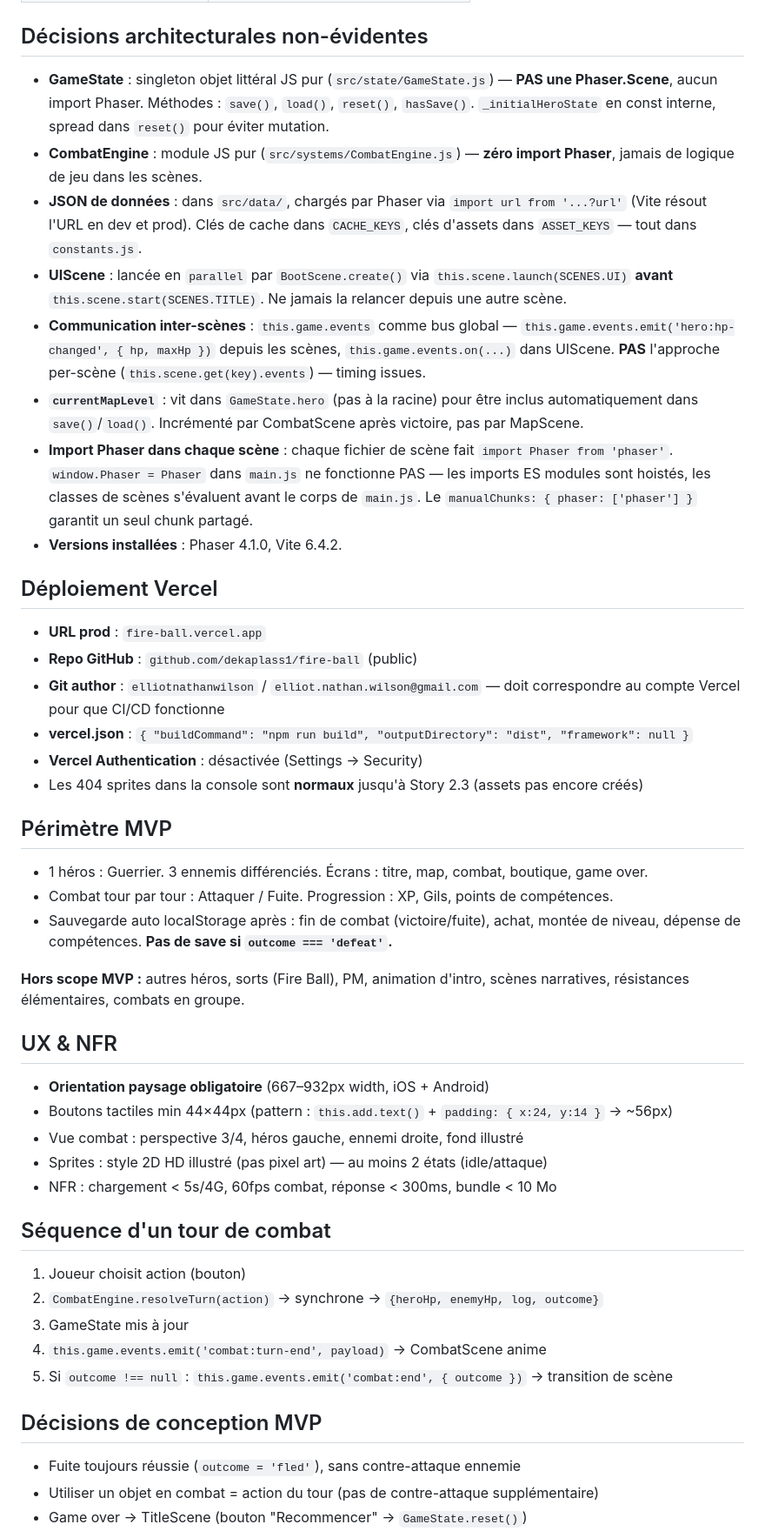
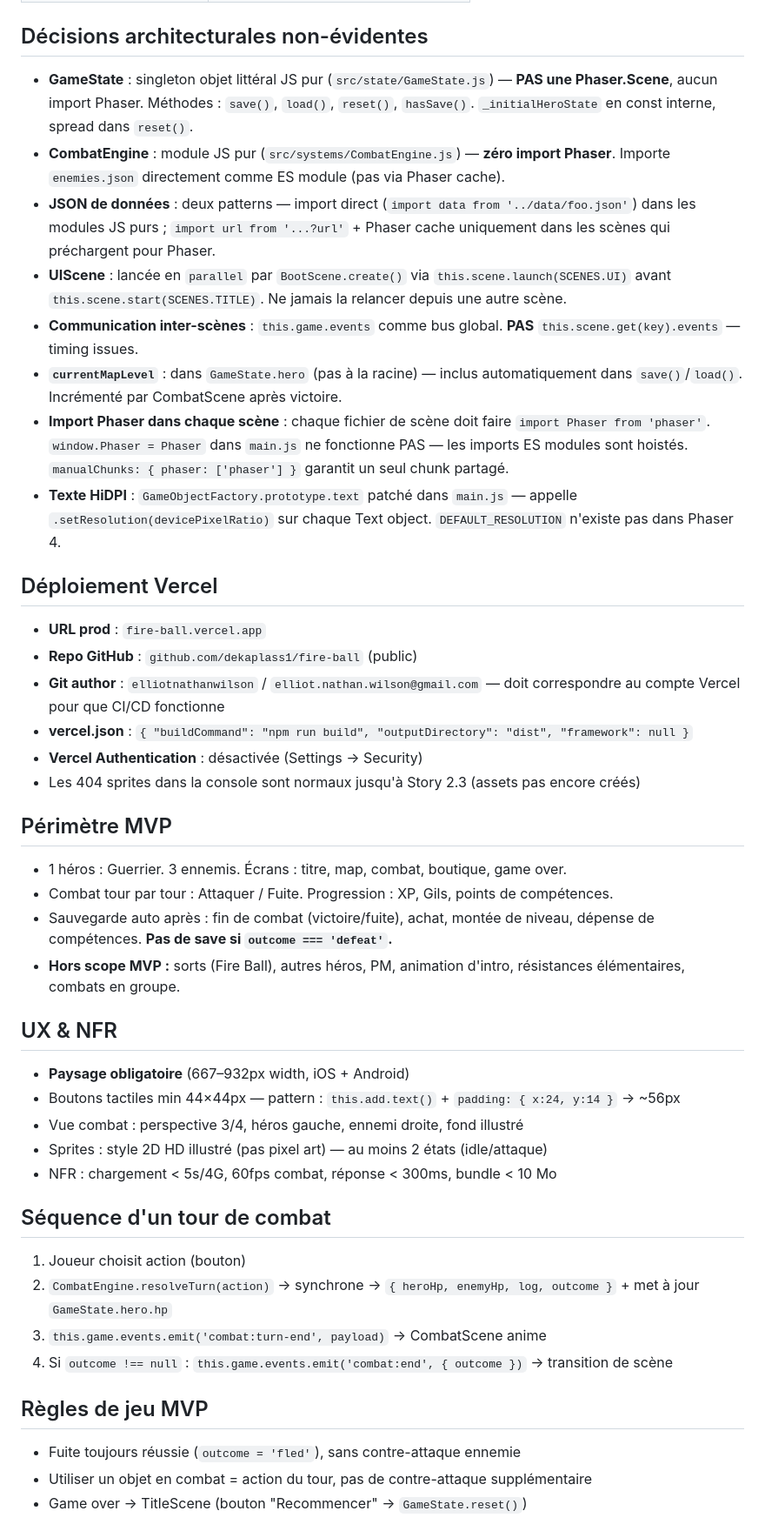
Before and after one commit to dekaplass1/fire-ball, a Markdown page: CLAUDE.md, the part around one of its changes. Shown at 87% size. Rendered like a GitHub page.

Commit message:
docs: clean up CLAUDE.md — remove redundant/contradictory content
Co-Authored-By: Claude Sonnet 4.6 <noreply@anthropic.com>

```diff
--- a/CLAUDE.md
+++ b/CLAUDE.md
@@ -15,14 +15,14 @@ JRPG solo tour par tour, navigateur mobile (sans installation), cercle d'amis. S
 
 ## Décisions architecturales non-évidentes
 
-- **GameState** : singleton objet littéral JS pur (`src/state/GameState.js`) — **PAS une Phaser.Scene**, aucun import Phaser. Méthodes : `save()`, `load()`, `reset()`, `hasSave()`. `_initialHeroState` en const interne, spread dans `reset()` pour éviter mutation.
-- **CombatEngine** : module JS pur (`src/systems/CombatEngine.js`) — **zéro import Phaser**, jamais de logique de jeu dans les scènes.
-- **JSON de données** : dans `src/data/`, chargés par Phaser via `import url from '...?url'` (Vite résout l'URL en dev et prod). Clés de cache dans `CACHE_KEYS`, clés d'assets dans `ASSET_KEYS` — tout dans `constants.js`.
-- **UIScene** : lancée en `parallel` par `BootScene.create()` via `this.scene.launch(SCENES.UI)` **avant** `this.scene.start(SCENES.TITLE)`. Ne jamais la relancer depuis une autre scène.
-- **Communication inter-scènes** : `this.game.events` comme bus global — `this.game.events.emit('hero:hp-changed', { hp, maxHp })` depuis les scènes, `this.game.events.on(...)` dans UIScene. **PAS** l'approche per-scène (`this.scene.get(key).events`) — timing issues.
-- **`currentMapLevel`** : vit dans `GameState.hero` (pas à la racine) pour être inclus automatiquement dans `save()`/`load()`. Incrémenté par CombatScene après victoire, pas par MapScene.
-- **Import Phaser dans chaque scène** : chaque fichier de scène fait `import Phaser from 'phaser'`. `window.Phaser = Phaser` dans `main.js` ne fonctionne PAS — les imports ES modules sont hoistés, les classes de scènes s'évaluent avant le corps de `main.js`. Le `manualChunks: { phaser: ['phaser'] }` garantit un seul chunk partagé.
-- **Versions installées** : Phaser 4.1.0, Vite 6.4.2.
+- **GameState** : singleton objet littéral JS pur (`src/state/GameState.js`) — **PAS une Phaser.Scene**, aucun import Phaser. Méthodes : `save()`, `load()`, `reset()`, `hasSave()`. `_initialHeroState` en const interne, spread dans `reset()`.
+- **CombatEngine** : module JS pur (`src/systems/CombatEngine.js`) — **zéro import Phaser**. Importe `enemies.json` directement comme ES module (pas via Phaser cache).
+- **JSON de données** : deux patterns — import direct (`import data from '../data/foo.json'`) dans les modules JS purs ; `import url from '...?url'` + Phaser cache uniquement dans les scènes qui préchargent pour Phaser.
+- **UIScene** : lancée en `parallel` par `BootScene.create()` via `this.scene.launch(SCENES.UI)` avant `this.scene.start(SCENES.TITLE)`. Ne jamais la relancer depuis une autre scène.
+- **Communication inter-scènes** : `this.game.events` comme bus global. **PAS** `this.scene.get(key).events` — timing issues.
+- **`currentMapLevel`** : dans `GameState.hero` (pas à la racine) — inclus automatiquement dans `save()`/`load()`. Incrémenté par CombatScene après victoire.
+- **Import Phaser dans chaque scène** : chaque fichier de scène doit faire `import Phaser from 'phaser'`. `window.Phaser = Phaser` dans `main.js` ne fonctionne PAS — les imports ES modules sont hoistés. `manualChunks: { phaser: ['phaser'] }` garantit un seul chunk partagé.
+- **Texte HiDPI** : `GameObjectFactory.prototype.text` patché dans `main.js` — appelle `.setResolution(devicePixelRatio)` sur chaque Text object. `DEFAULT_RESOLUTION` n'existe pas dans Phaser 4.
 
 ## Déploiement Vercel
 
@@ -31,20 +31,19 @@ JRPG solo tour par tour, navigateur mobile (sans installation), cercle d'amis. S
 - **Git author** : `elliotnathanwilson` / `elliot.nathan.wilson@gmail.com` — doit correspondre au compte Vercel pour que CI/CD fonctionne
 - **vercel.json** : `{ "buildCommand": "npm run build", "outputDirectory": "dist", "framework": null }`
 - **Vercel Authentication** : désactivée (Settings → Security)
-- Les 404 sprites dans la console sont **normaux** jusqu'à Story 2.3 (assets pas encore créés)
+- Les 404 sprites dans la console sont normaux jusqu'à Story 2.3 (assets pas encore créés)
 
 ## Périmètre MVP
 
-- 1 héros : Guerrier. 3 ennemis différenciés. Écrans : titre, map, combat, boutique, game over.
+- 1 héros : Guerrier. 3 ennemis. Écrans : titre, map, combat, boutique, game over.
 - Combat tour par tour : Attaquer / Fuite. Progression : XP, Gils, points de compétences.
-- Sauvegarde auto localStorage après : fin de combat (victoire/fuite), achat, montée de niveau, dépense de compétences. **Pas de save si `outcome === 'defeat'`.**
-
-**Hors scope MVP :** autres héros, sorts (Fire Ball), PM, animation d'intro, scènes narratives, résistances élémentaires, combats en groupe.
+- Sauvegarde auto après : fin de combat (victoire/fuite), achat, montée de niveau, dépense de compétences. **Pas de save si `outcome === 'defeat'`.**
+- **Hors scope MVP :** sorts (Fire Ball), autres héros, PM, animation d'intro, résistances élémentaires, combats en groupe.
 
 ## UX & NFR
 
-- **Orientation paysage obligatoire** (667–932px width, iOS + Android)
-- Boutons tactiles min 44×44px (pattern : `this.add.text()` + `padding: { x:24, y:14 }` → ~56px)
+- **Paysage obligatoire** (667–932px width, iOS + Android)
+- Boutons tactiles min 44×44px — pattern : `this.add.text()` + `padding: { x:24, y:14 }` → ~56px
 - Vue combat : perspective 3/4, héros gauche, ennemi droite, fond illustré
 - Sprites : style 2D HD illustré (pas pixel art) — au moins 2 états (idle/attaque)
 - NFR : chargement < 5s/4G, 60fps combat, réponse < 300ms, bundle < 10 Mo
@@ -52,14 +51,13 @@ JRPG solo tour par tour, navigateur mobile (sans installation), cercle d'amis. S
 ## Séquence d'un tour de combat
 
 1. Joueur choisit action (bouton)
-2. `CombatEngine.resolveTurn(action)` → synchrone → `{heroHp, enemyHp, log, outcome}`
-3. GameState mis à jour
-4. `this.game.events.emit('combat:turn-end', payload)` → CombatScene anime
-5. Si `outcome !== null` : `this.game.events.emit('combat:end', { outcome })` → transition de scène
+2. `CombatEngine.resolveTurn(action)` → synchrone → `{ heroHp, enemyHp, log, outcome }` + met à jour `GameState.hero.hp`
+3. `this.game.events.emit('combat:turn-end', payload)` → CombatScene anime
+4. Si `outcome !== null` : `this.game.events.emit('combat:end', { outcome })` → transition de scène
 
-## Décisions de conception MVP
+## Règles de jeu MVP
 
 - Fuite toujours réussie (`outcome = 'fled'`), sans contre-attaque ennemie
-- Utiliser un objet en combat = action du tour (pas de contre-attaque supplémentaire)
+- Utiliser un objet en combat = action du tour, pas de contre-attaque supplémentaire
 - Game over → TitleScene (bouton "Recommencer" → `GameState.reset()`)
 - Montée de niveau multi-palier traitée séquentiellement
```
Also changed, not shown: other parts of CLAUDE.md (+5 -9 lines).
